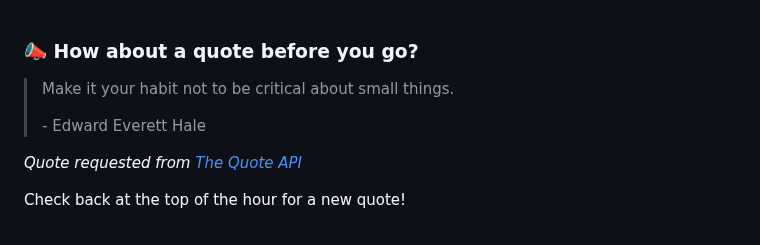
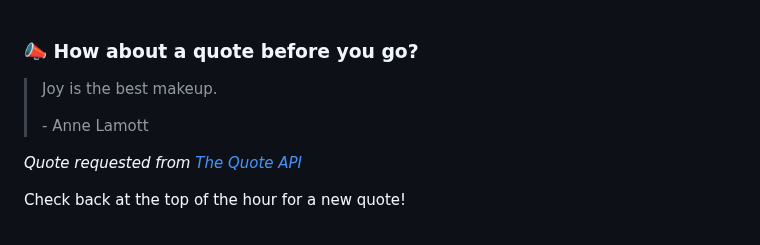
Before and after one commit to brandonperfetti/brandonperfetti, a Markdown page: README.md, the part around the change. Drawn GitHub-style.

Commit message:
[Automated] README updated with new quote!

```diff
--- a/README.md
+++ b/README.md
@@ -167,9 +167,9 @@ My auto-generated
 
 ### 📣 How about a quote before you go?
 
-> Make it your habit not to be critical about small things.
+> Joy is the best makeup.
 >
-> <p>- Edward Everett Hale</p>
+> <p>- Anne Lamott</p>
 
 _Quote requested from [The Quote API](https://api.quotable.io/random)_
 
```
